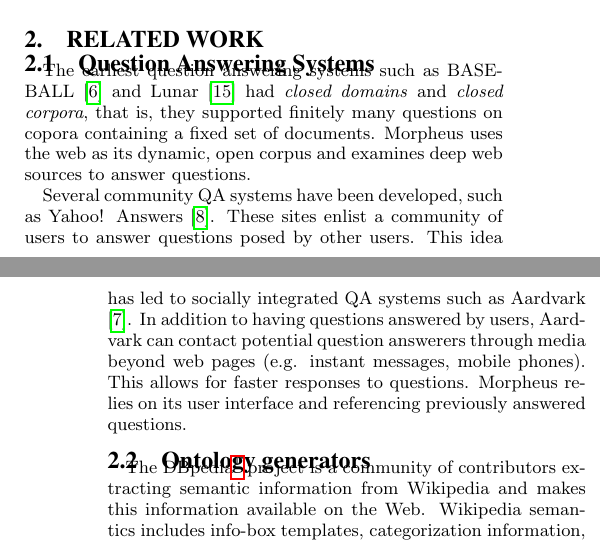
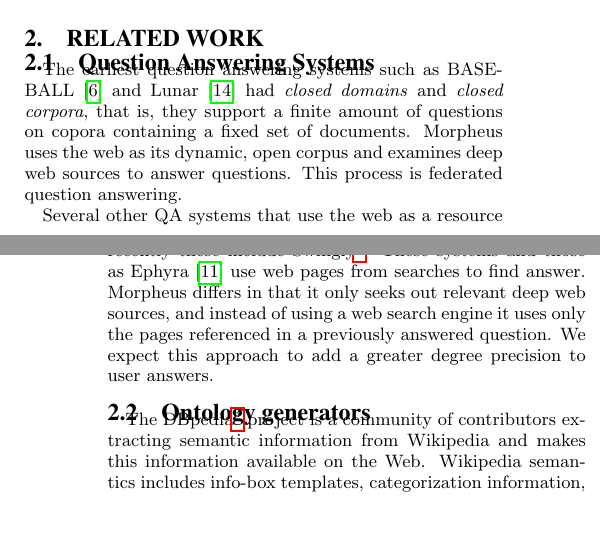
Before and after one commit to mehmetcelikel/ufmorpheus, a LaTeX paper (paper/IIWAS2010/morpheus.tex, which reads paper/IIWAS2010/content/related_work.tex): two parts of the columns of pages 1 and 2 of 4, joined at a grey line, cut so that both start at the same text, the shorter picture padded with empty space. Compiled offline with pdfLaTeX.

Commit message:
latest updates

```diff
--- a/paper/IIWAS2010/content/related_work.tex
+++ b/paper/IIWAS2010/content/related_work.tex
@@ -3,9 +3,11 @@
 
 \subsection{Question Answering Systems}
 
-The earliest question answering systems such as BASEBALL \cite{Green1961} and Lunar \cite{woods1973} had \emph{closed domains} and \emph{closed corpora}, that is, they supported finitely many questions on copora containing a fixed set of documents. Morpheus uses the web as its dynamic, open corpus and examines deep web sources to answer questions.
+The earliest question answering systems such as BASEBALL \cite{Green1961} and Lunar \cite{woods1973} had \emph{closed domains} and \emph{closed corpora}, that is, they support a finite amount of questions on copora containing a fixed set of documents. Morpheus uses the web as its dynamic, open corpus and examines deep web sources to answer questions.  This process is federated question answering.
 
-Several community QA systems have been developed, such as Yahoo! Answers \cite{yahooanswers2008}. These sites enlist a community of users to answer questions posed by other users.  This idea has led to socially integrated QA systems such as Aardvark \cite{vark2010}. In addition to having questions answered by users, Aardvark can contact potential question answerers through media beyond web pages (e.g. instant messages, mobile phones).  This allows for faster responses to questions.  Morpheus relies on its user interface and referencing previously answered questions.
+%Several community QA systems have been developed, such as Yahoo! Answers \cite{yahooanswers2008}. These sites enlist a community of users to answer questions posed by other users.  This idea has led to socially integrated QA systems such as Aardvark \cite{vark2010}. In addition to having questions answered by users, Aardvark can contact potential question answerers through media beyond web pages (e.g. instant messages, mobile phones).  This allows for faster responses to questions.  Morpheus relies on its user interface and referencing previously answered questions.
+
+Several other QA systems that use the web as a resource have been developed. Most famously, START\footnote{start.csail.mit.edu}, and most recently these include Swingly\footnote{swingly.com}.  These systems and those as Ephyra \cite{Schlaefer06apattern} use web pages from searches to find answer.  Morpheus differs in that it only seeks out relevant deep web sources, and instead of using a web search engine it uses only the pages referenced in a previously answered question.  We expect this approach to add a greater degree precision to user answers.
 
 \subsection{Ontology generators}
 \label{sec:ontology_generators}
```
Also changed, not shown: paper/IIWAS2010/morpheus.bib (+6 -0 lines), paper/IIWAS2010/morpheus.tex (+1 -1 lines).
